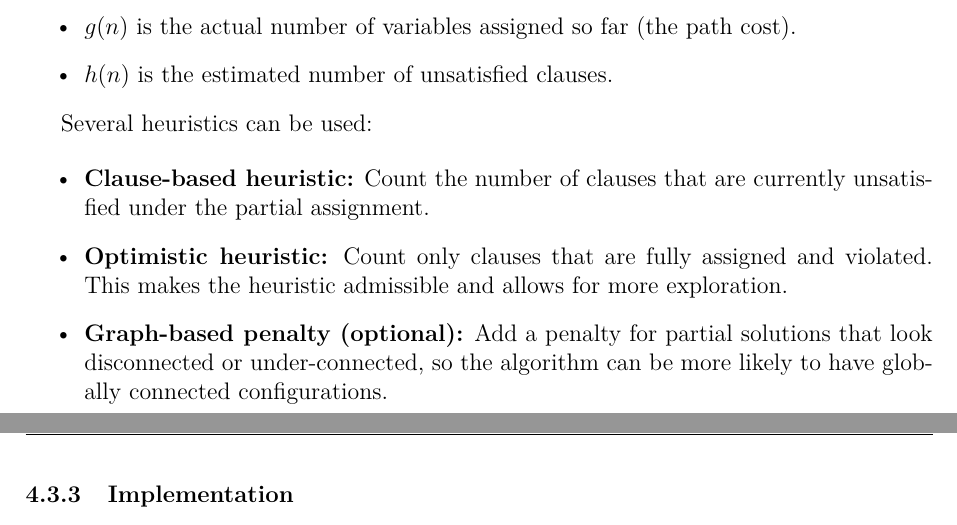
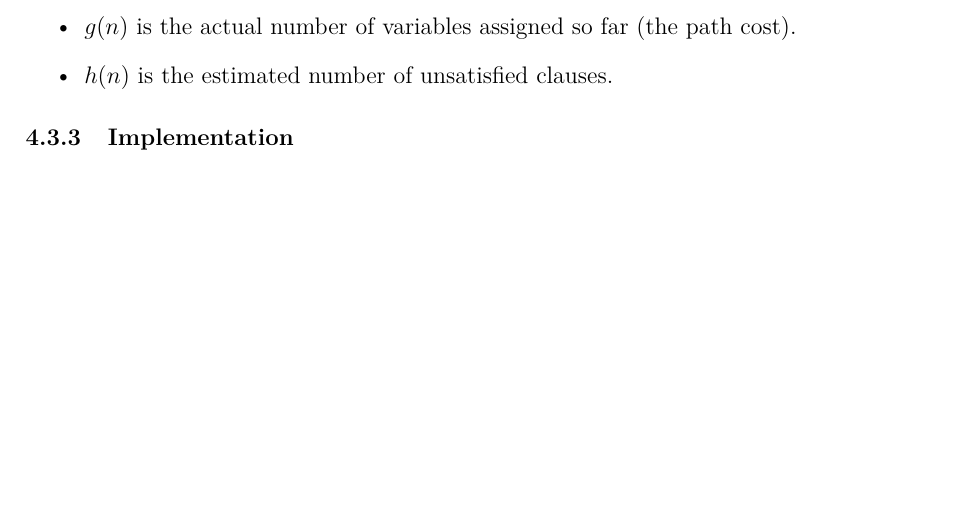
Before and after one commit to NgThanhLuanK23HCMUS/AI-Lab02, a LaTeX document (report/main.tex, which reads report/A_Star.tex): two parts of pages 7 and 8 of 8 before the commit and part of page 7 of 8 after it, the two joined at a grey line, cut so that both start at the same text, the shorter picture padded with empty space. Compiled offline with pdfLaTeX.

Commit message:
fix A Star

```diff
--- a/report/A_Star.tex
+++ b/report/A_Star.tex
@@ -12,16 +12,6 @@ where:
 \begin{itemize}
   \item $g(n)$ is the actual number of variables assigned so far (the path cost).
   \item $h(n)$ is the estimated number of unsatisfied clauses.
-\end{itemize}
-
-Several heuristics can be used:
-
-\begin{itemize}
-  \item \textbf{Clause-based heuristic:} Count the number of clauses that are currently unsatisfied under the partial assignment.
-
-  \item \textbf{Optimistic heuristic:} Count only clauses that are fully assigned and violated. This makes the heuristic admissible and allows for more exploration.
-
-  \item \textbf{Graph-based penalty (optional):} Add a penalty for partial solutions that look disconnected or under-connected, so the algorithm can be more likely to have globally connected configurations.
 \end{itemize}
 
 \subsubsection{Implementation}
```
